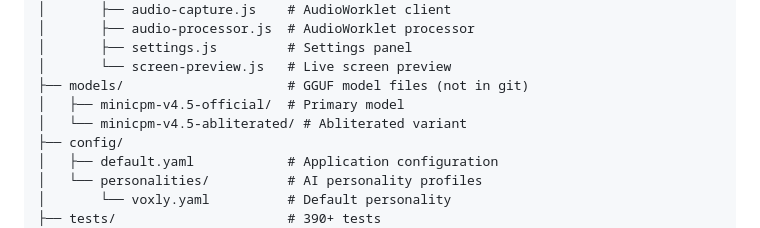
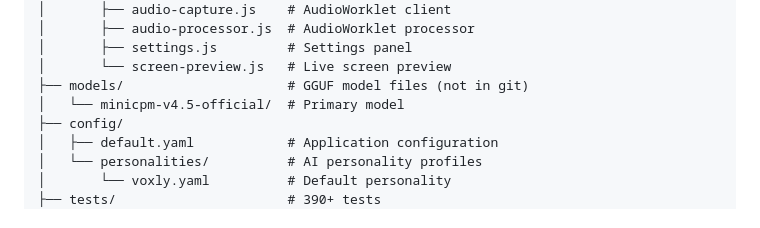
Before and after one commit to AxelXoket/VoxDesk, a Markdown page: README.md, the part around the change. Rendered like a GitHub page.

```diff
--- a/README.md
+++ b/README.md
@@ -212,8 +212,7 @@ VoxDesk/
 │       ├── settings.js         # Settings panel
 │       └── screen-preview.js   # Live screen preview
 ├── models/                     # GGUF model files (not in git)
-│   ├── minicpm-v4.5-official/  # Primary model
-│   └── minicpm-v4.5-abliterated/ # Abliterated variant
+│   └── minicpm-v4.5-official/  # Primary model
 ├── config/
 │   ├── default.yaml            # Application configuration
 │   └── personalities/          # AI personality profiles
```
